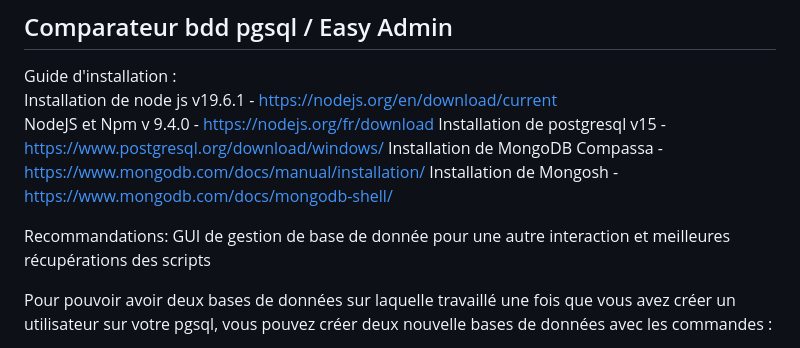
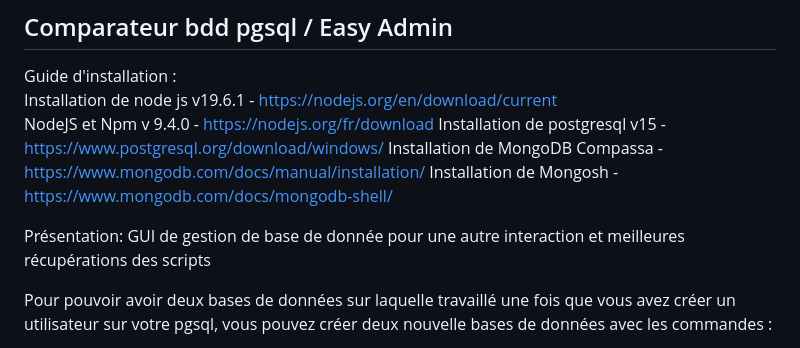
Before and after one commit to Riotic/ProjetPRO-CDA2, a Markdown page: README.md, the part around the change. GitHub-like rendering.

Commit message:
ajout notes readme

```diff
--- a/README.md
+++ b/README.md
@@ -19,7 +19,7 @@ Installation de postgresql v15 - https://www.postgresql.org/download/windows/
 Installation de MongoDB Compassa - https://www.mongodb.com/docs/manual/installation/
 Installation de Mongosh - https://www.mongodb.com/docs/mongodb-shell/
 
-Recommandations:
+Présentation:
 GUI de gestion de base de donnée pour une autre interaction et meilleures récupérations des scripts
 
 Pour pouvoir avoir deux bases de données sur laquelle travaillé une fois que vous avez créer un utilisateur sur votre pgsql, vous pouvez créer deux nouvelle bases de données avec les commandes :
```
